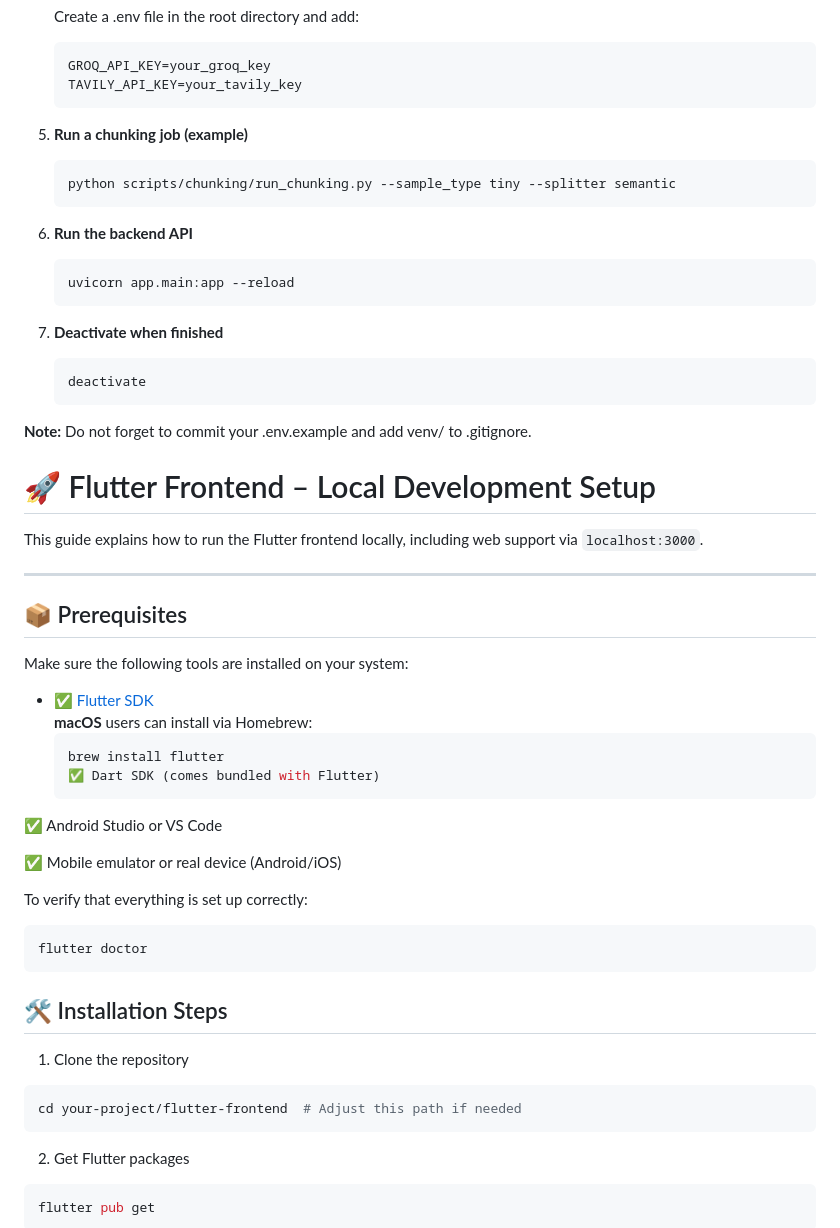
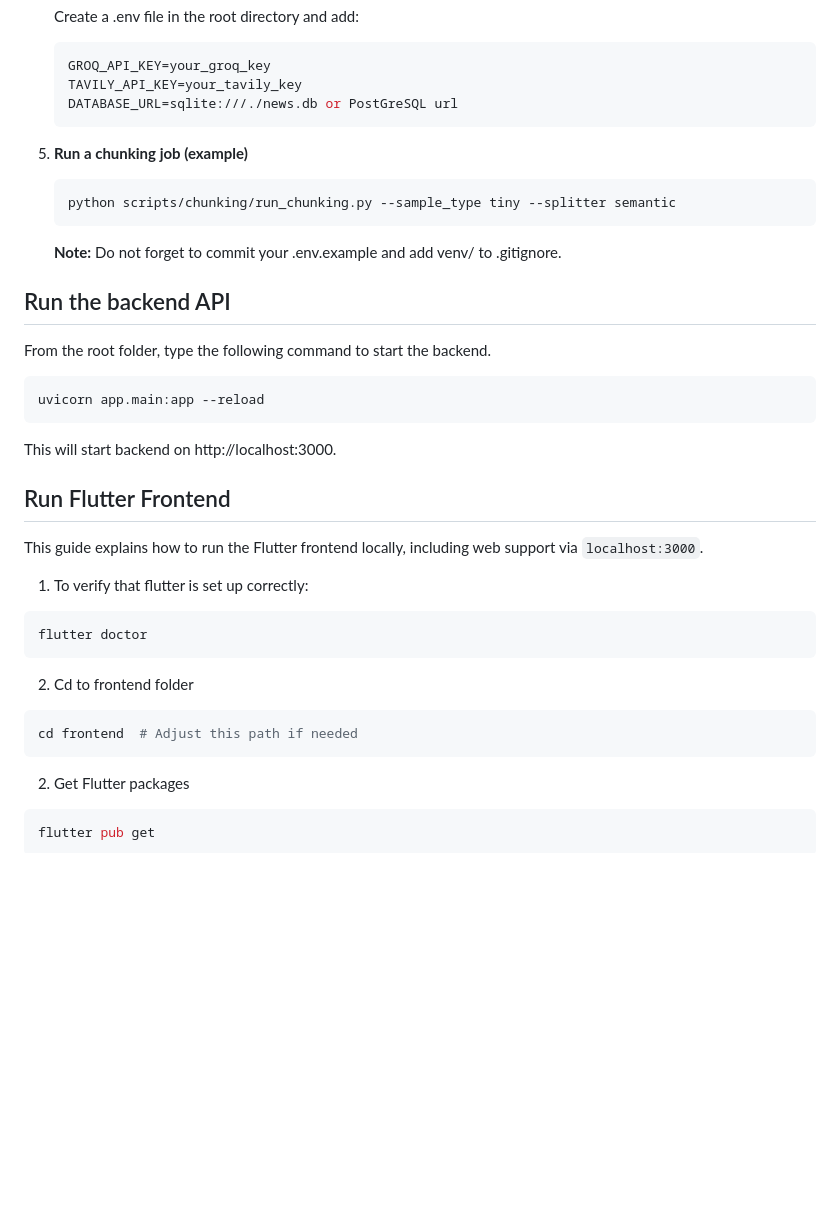
Before and after one commit to tomal-majumder/news-rag-agent, a Markdown page: README.md, the part around the change printed below. Rendered like a GitHub page; blank space fills up the shorter version.

````diff
--- a/README.md
+++ b/README.md
@@ -51,6 +68,7 @@ This project builds an intelligent Q/A agent that answers questions from a 2018
    ```bash
    GROQ_API_KEY=your_groq_key
    TAVILY_API_KEY=your_tavily_key
+   DATABASE_URL=sqlite:///./news.db or PostGreSQL url
    ```
 
 5. **Run a chunking job (example)**
@@ -59,50 +77,32 @@ This project builds an intelligent Q/A agent that answers questions from a 2018
    python scripts/chunking/run_chunking.py --sample_type tiny --splitter semantic
    ```
 
-6. **Run the backend API**
-   ```bash
-   uvicorn app.main:app --reload
-   ```
-7. **Deactivate when finished**
-   ```bash
-   deactivate
-   ```
+   **Note:** Do not forget to commit your .env.example and add venv/ to .gitignore.
 
-**Note:** Do not forget to commit your .env.example and add venv/ to .gitignore.
+## Run the backend API
 
-# 🚀 Flutter Frontend – Local Development Setup
+From the root folder, type the following command to start the backend.
+
+```bash
+uvicorn app.main:app --reload
+```
+
+This will start backend on http://localhost:3000.
+
+## Run Flutter Frontend
 
 This guide explains how to run the Flutter frontend locally, including web support via `localhost:3000`.
 
----
-
-## 📦 Prerequisites
-
-Make sure the following tools are installed on your system:
-
-- ✅ [Flutter SDK](https://flutter.dev/docs/get-started/install)
-   **macOS** users can install via Homebrew:
-  ```bash
-  brew install flutter
-  ✅ Dart SDK (comes bundled with Flutter)
-  ```
-
-✅ Android Studio or VS Code
-
-✅ Mobile emulator or real device (Android/iOS)
-
-To verify that everything is set up correctly:
+1. To verify that flutter is set up correctly:
 
 ```bash
 flutter doctor
 ```
 
-## 🛠️ Installation Steps
-
-1. Clone the repository
+2. Cd to frontend folder
 
 ```bash
-cd your-project/flutter-frontend  # Adjust this path if needed
+cd frontend  # Adjust this path if needed
 ```
 
 2. Get Flutter packages
````
Also changed, not shown: other parts of README.md (+38 -14 lines).
